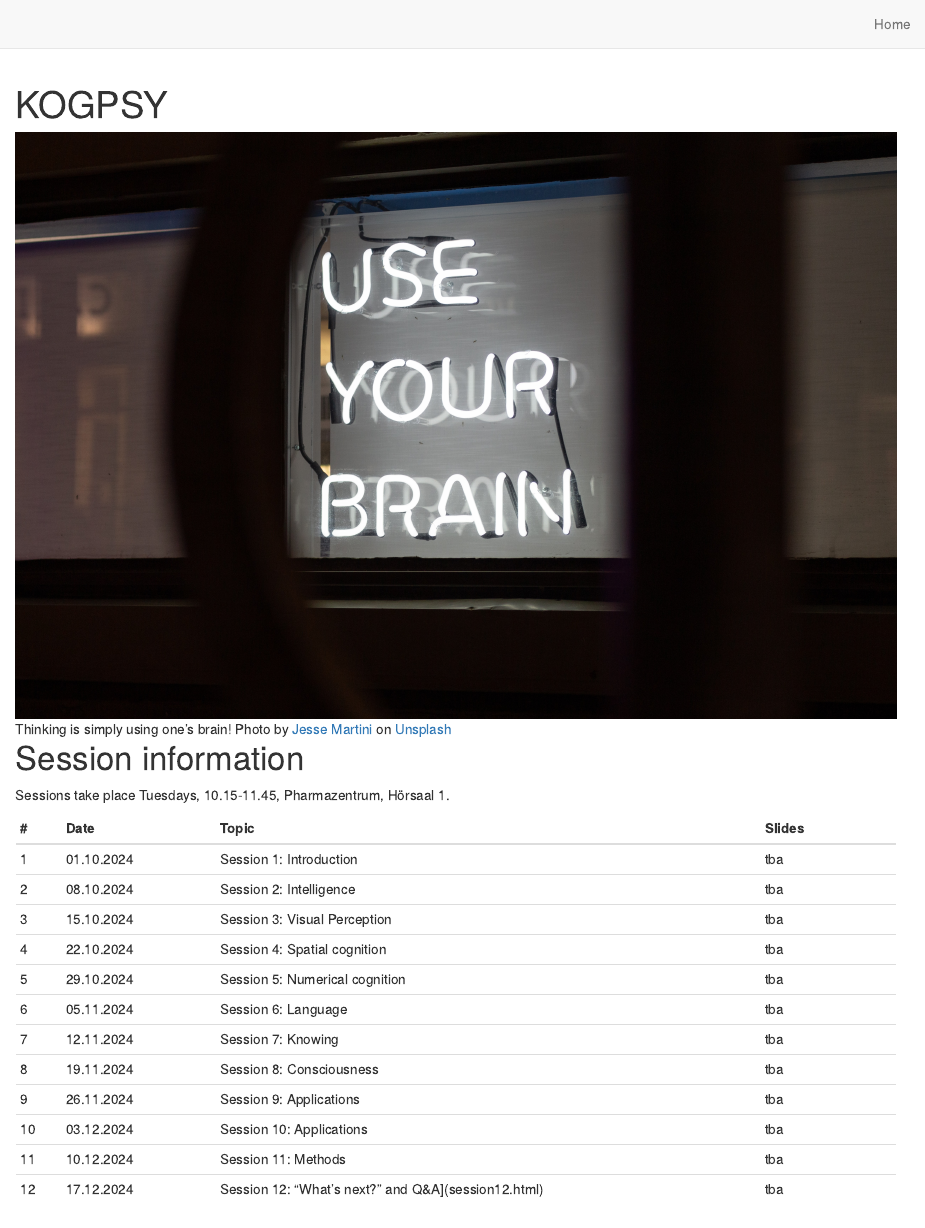
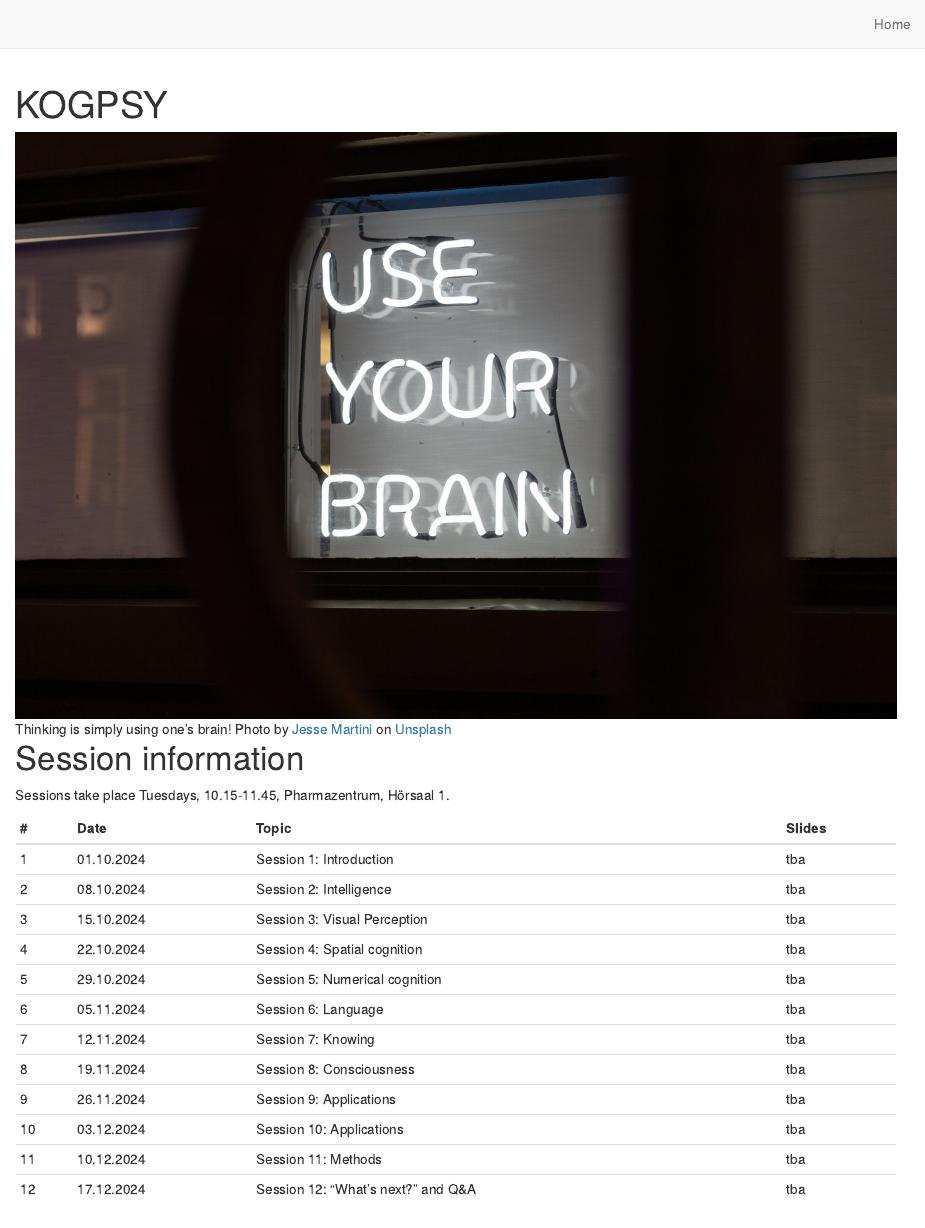
Before and after one commit to matarui/KOGPSY_HS24, an R Markdown document (index.Rmd): the page in a window 1100 px wide, from its top. Rendered offline with R 4.5, knitr and Pandoc, with nearby package versions; the code chunks are not run, so their results and figures are left out; drawn as R Markdown's standard HTML page in place of the format the file asks for.

Commit message:
Update index.Rmd

```diff
--- a/index.Rmd
+++ b/index.Rmd
@@ -41,7 +41,7 @@ Sessions take place Tuesdays, 10.15-11.45, Pharmazentrum, Hörsaal 1.
 | 9 | 26.11.2024 | Session 9: Applications | tba |
 |10 | 03.12.2024 | Session 10: Applications | tba |
 |11 | 10.12.2024 | Session 11: Methods | tba |
-|12 | 17.12.2024 | Session 12: "What's next?" and Q&A](session12.html) | tba |
+|12 | 17.12.2024 | Session 12: "What's next?" and Q&A | tba |
 :::
 
 # What is this course about?
```
